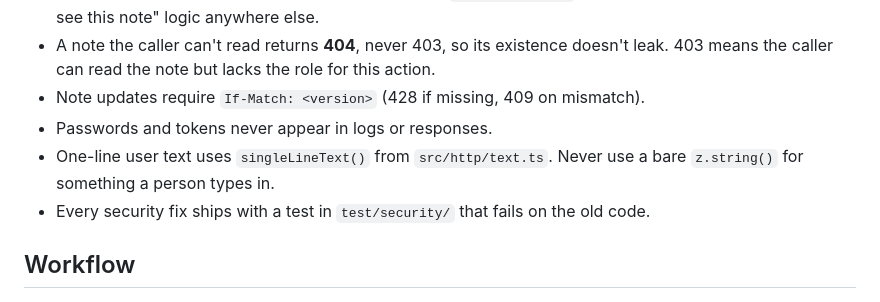
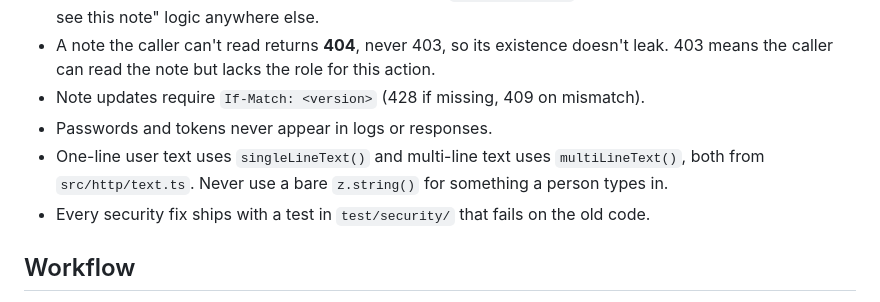
Before and after one commit to JordanFriendshuh/bluestaq-notes, a Markdown page: CLAUDE.md, the part around the change. GitHub-like rendering.

```diff
--- a/CLAUDE.md
+++ b/CLAUDE.md
@@ -54,8 +54,8 @@ Routes parse input and shape output. Services hold the logic and the SQL. Routes
   the caller can read the note but lacks the role for this action.
 - Note updates require `If-Match: <version>` (428 if missing, 409 on mismatch).
 - Passwords and tokens never appear in logs or responses.
-- One-line user text uses `singleLineText()` from `src/http/text.ts`. Never use a bare `z.string()` for
-  something a person types in.
+- One-line user text uses `singleLineText()` and multi-line text uses `multiLineText()`, both from
+  `src/http/text.ts`. Never use a bare `z.string()` for something a person types in.
 - Every security fix ships with a test in `test/security/` that fails on the old code.
 
 ## Workflow
```
Also changed, not shown: docs/DESIGN.md (+2 -0 lines).
